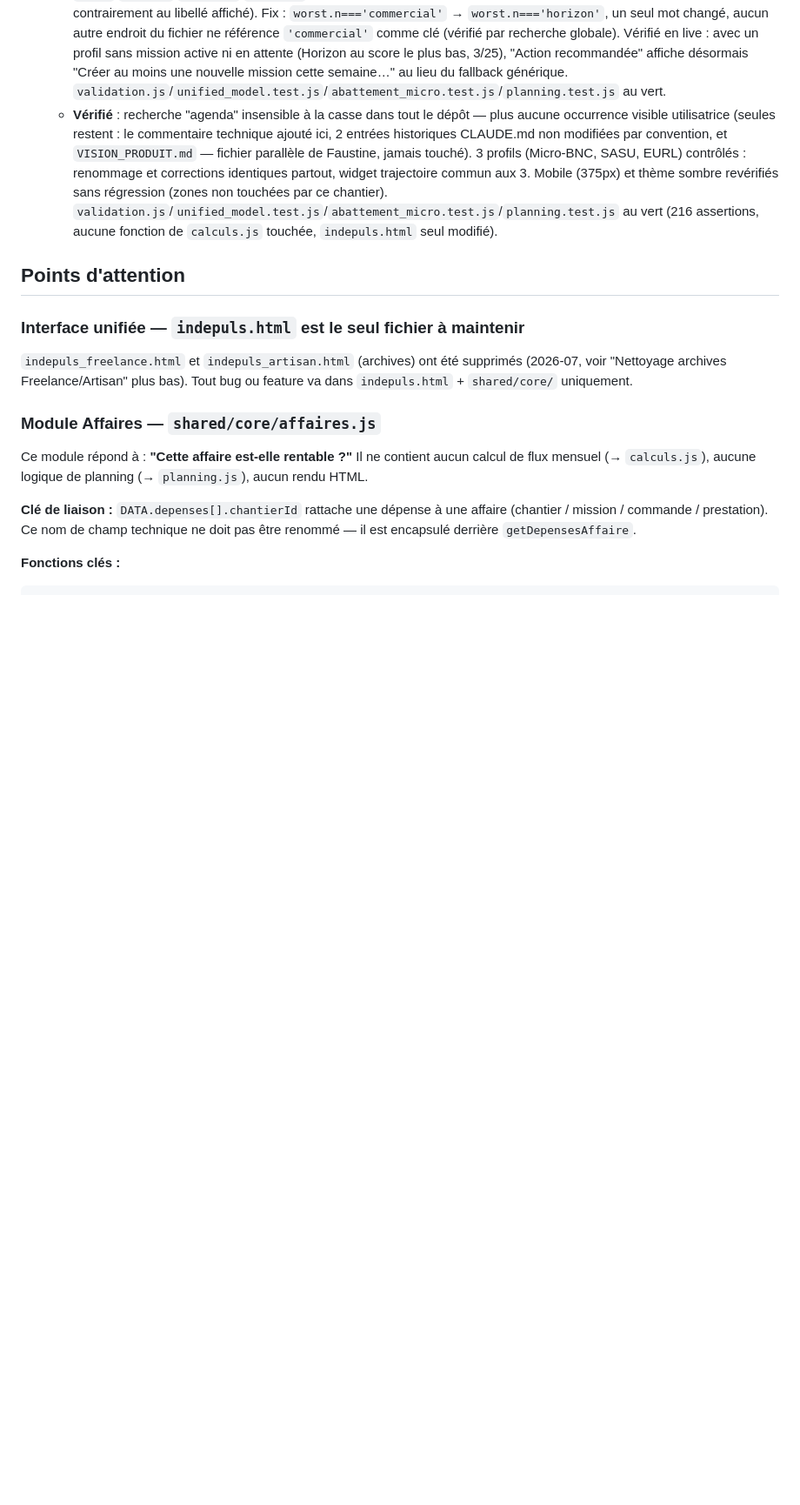
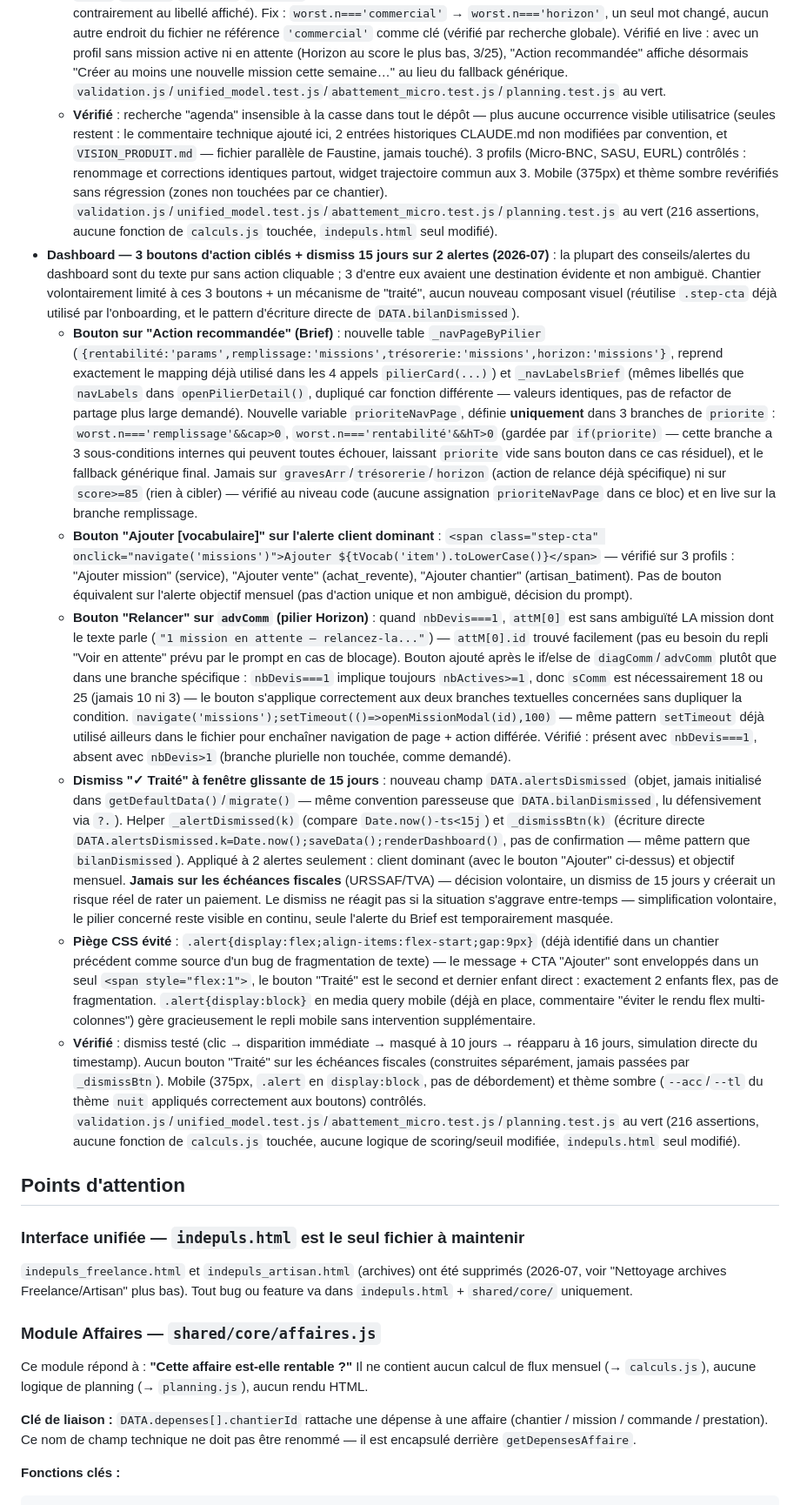
Before and after one commit to indepuls/indepuls, a Markdown page: CLAUDE.md, the part around the change. Shown at 87% size. Rendered like a GitHub page; blank space fills up the shorter version.

Commit message:
docs: update CLAUDE.md

```diff
--- a/CLAUDE.md
+++ b/CLAUDE.md
@@ -538,6 +538,13 @@ ARCH_INSIGHT_GENERATORS       // tableau extensible pour futures analyses (sourc
   - **`wTrajectoireAnnuelle()` — 5 des 6 points déjà en place depuis le chantier précédent**, vérifiés sans modification (titre `card-header`/`card-title`, police Lato sur les 13 `<text>` SVG, `max-width:340px`, ordre chiffre→phrases→graphique, fond teinté "Ce mois-ci"). **Seul point manquant** : la ligne `phraseChart` ("X/Y mois au-dessus de l'objectif net") retirée de l'affichage — racontait une 3e fois la trajectoire annuelle déjà couverte par les phrases au-dessus du graphique. Variable `phraseChart` laissée calculée (non lue ailleurs dans la fonction, mais retrait explicitement optionnel par consigne) — dead code mineur assumé, pas une omission.
   - **Suivi immédiat — pilier Horizon, même bug de routage** (2026-07) : demandé explicitement par Faustine juste après le fix remplissage/agenda. Même symptôme, direction inverse : le tableau `pilliers` stockait déjà `n:'horizon'` (correct, aligné sur le libellé affiché `pilierCard('Votre horizon',...)`), mais la comparaison `worst.n==='commercial'` (ligne ~5596, branche "Action recommandée" avec le conseil pipeline — "Relancer [client en attente]" / "Créer une nouvelle mission") utilisait encore l'ancien nom interne "commercial" (convention de variables historique, `sComm`/`advComm`/`diagComm`/`rowsComm`… — jamais renommée en "Horizon" lors de la refonte du pilier en 2026-06, contrairement au libellé affiché). Fix : `worst.n==='commercial'` → `worst.n==='horizon'`, un seul mot changé, aucun autre endroit du fichier ne référence `'commercial'` comme clé (vérifié par recherche globale). Vérifié en live : avec un profil sans mission active ni en attente (Horizon au score le plus bas, 3/25), "Action recommandée" affiche désormais "Créer au moins une nouvelle mission cette semaine…" au lieu du fallback générique. `validation.js`/`unified_model.test.js`/`abattement_micro.test.js`/`planning.test.js` au vert.
   - **Vérifié** : recherche "agenda" insensible à la casse dans tout le dépôt — plus aucune occurrence visible utilisatrice (seules restent : le commentaire technique ajouté ici, 2 entrées historiques CLAUDE.md non modifiées par convention, et `VISION_PRODUIT.md` — fichier parallèle de Faustine, jamais touché). 3 profils (Micro-BNC, SASU, EURL) contrôlés : renommage et corrections identiques partout, widget trajectoire commun aux 3. Mobile (375px) et thème sombre revérifiés sans régression (zones non touchées par ce chantier). `validation.js`/`unified_model.test.js`/`abattement_micro.test.js`/`planning.test.js` au vert (216 assertions, aucune fonction de `calculs.js` touchée, `indepuls.html` seul modifié).
+- **Dashboard — 3 boutons d'action ciblés + dismiss 15 jours sur 2 alertes (2026-07)** : la plupart des conseils/alertes du dashboard sont du texte pur sans action cliquable ; 3 d'entre eux avaient une destination évidente et non ambiguë. Chantier volontairement limité à ces 3 boutons + un mécanisme de "traité", aucun nouveau composant visuel (réutilise `.step-cta` déjà utilisé par l'onboarding, et le pattern d'écriture directe de `DATA.bilanDismissed`).
+  - **Bouton sur "Action recommandée" (Brief)** : nouvelle table `_navPageByPilier` (`{rentabilité:'params',remplissage:'missions',trésorerie:'missions',horizon:'missions'}`, reprend exactement le mapping déjà utilisé dans les 4 appels `pilierCard(...)`) et `_navLabelsBrief` (mêmes libellés que `navLabels` dans `openPilierDetail()`, dupliqué car fonction différente — valeurs identiques, pas de refactor de partage plus large demandé). Nouvelle variable `prioriteNavPage`, définie **uniquement** dans 3 branches de `priorite` : `worst.n==='remplissage'&&cap>0`, `worst.n==='rentabilité'&&hT>0` (gardée par `if(priorite)` — cette branche a 3 sous-conditions internes qui peuvent toutes échouer, laissant `priorite` vide sans bouton dans ce cas résiduel), et le fallback générique final. Jamais sur `gravesArr`/`trésorerie`/`horizon` (action de relance déjà spécifique) ni sur `score>=85` (rien à cibler) — vérifié au niveau code (aucune assignation `prioriteNavPage` dans ce bloc) et en live sur la branche remplissage.
+  - **Bouton "Ajouter [vocabulaire]" sur l'alerte client dominant** : `<span class="step-cta" onclick="navigate('missions')">Ajouter ${tVocab('item').toLowerCase()}</span>` — vérifié sur 3 profils : "Ajouter mission" (service), "Ajouter vente" (achat_revente), "Ajouter chantier" (artisan_batiment). Pas de bouton équivalent sur l'alerte objectif mensuel (pas d'action unique et non ambiguë, décision du prompt).
+  - **Bouton "Relancer" sur `advComm` (pilier Horizon)** : quand `nbDevis===1`, `attM[0]` est sans ambiguïté LA mission dont le texte parle (`"1 mission en attente — relancez-la..."`) — `attM[0].id` trouvé facilement (pas eu besoin du repli "Voir en attente" prévu par le prompt en cas de blocage). Bouton ajouté après le if/else de `diagComm`/`advComm` plutôt que dans une branche spécifique : `nbDevis===1` implique toujours `nbActives>=1`, donc `sComm` est nécessairement 18 ou 25 (jamais 10 ni 3) — le bouton s'applique correctement aux deux branches textuelles concernées sans dupliquer la condition. `navigate('missions');setTimeout(()=>openMissionModal(id),100)` — même pattern `setTimeout` déjà utilisé ailleurs dans le fichier pour enchaîner navigation de page + action différée. Vérifié : présent avec `nbDevis===1`, absent avec `nbDevis>1` (branche plurielle non touchée, comme demandé).
+  - **Dismiss "✓ Traité" à fenêtre glissante de 15 jours** : nouveau champ `DATA.alertsDismissed` (objet, jamais initialisé dans `getDefaultData()`/`migrate()` — même convention paresseuse que `DATA.bilanDismissed`, lu défensivement via `?.`). Helper `_alertDismissed(k)` (compare `Date.now()-ts<15j`) et `_dismissBtn(k)` (écriture directe `DATA.alertsDismissed.k=Date.now();saveData();renderDashboard()`, pas de confirmation — même pattern que `bilanDismissed`). Appliqué à 2 alertes seulement : client dominant (avec le bouton "Ajouter" ci-dessus) et objectif mensuel. **Jamais sur les échéances fiscales** (URSSAF/TVA) — décision volontaire, un dismiss de 15 jours y créerait un risque réel de rater un paiement. Le dismiss ne réagit pas si la situation s'aggrave entre-temps — simplification volontaire, le pilier concerné reste visible en continu, seule l'alerte du Brief est temporairement masquée.
+  - **Piège CSS évité** : `.alert{display:flex;align-items:flex-start;gap:9px}` (déjà identifié dans un chantier précédent comme source d'un bug de fragmentation de texte) — le message + CTA "Ajouter" sont enveloppés dans un seul `<span style="flex:1">`, le bouton "Traité" est le second et dernier enfant direct : exactement 2 enfants flex, pas de fragmentation. `.alert{display:block}` en media query mobile (déjà en place, commentaire "éviter le rendu flex multi-colonnes") gère gracieusement le repli mobile sans intervention supplémentaire.
+  - **Vérifié** : dismiss testé (clic → disparition immédiate → masqué à 10 jours → réapparu à 16 jours, simulation directe du timestamp). Aucun bouton "Traité" sur les échéances fiscales (construites séparément, jamais passées par `_dismissBtn`). Mobile (375px, `.alert` en `display:block`, pas de débordement) et thème sombre (`--acc`/`--tl` du thème `nuit` appliqués correctement aux boutons) contrôlés. `validation.js`/`unified_model.test.js`/`abattement_micro.test.js`/`planning.test.js` au vert (216 assertions, aucune fonction de `calculs.js` touchée, aucune logique de scoring/seuil modifiée, `indepuls.html` seul modifié).
 
 ## Points d'attention
 
```
